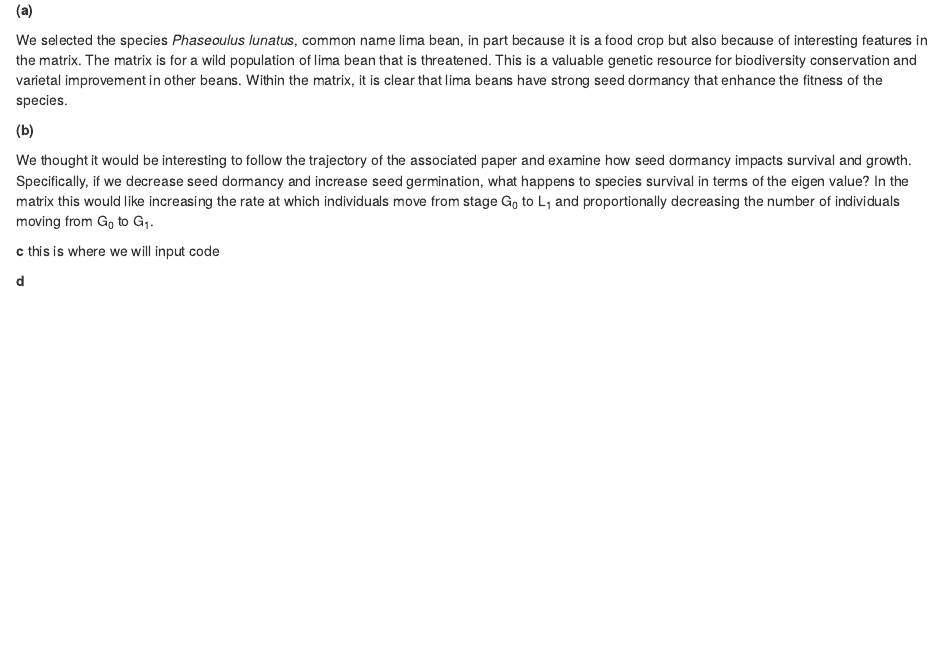
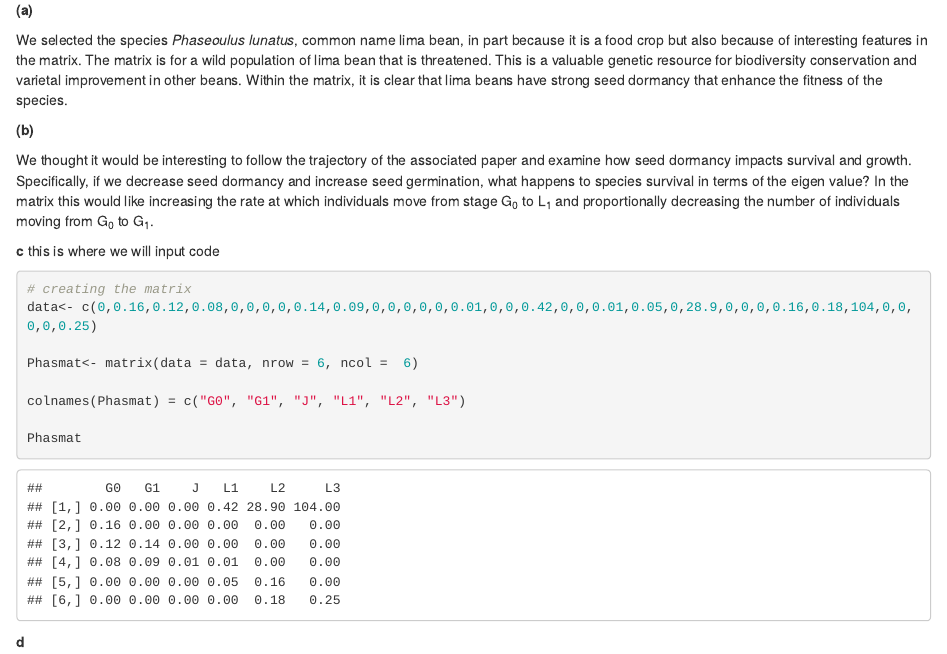
Before and after one commit to skmorris/Phaseolus, an R Markdown document (Problem_Set2.Rmd): the page in a window 1100 px wide, from 230 px down. Rendered offline with R 4.5, knitr and Pandoc, with nearby package versions.

Commit message:
With matrix created

````diff
--- a/Problem_Set2.Rmd
+++ b/Problem_Set2.Rmd
@@ -28,7 +28,14 @@ We thought it would be interesting to follow the trajectory of the associated pa
 **c** this is where we will input code
 ```{r finding matrix}
 
+# creating the matrix
+data<- c(0,0.16,0.12,0.08,0,0,0,0,0.14,0.09,0,0,0,0,0,0.01,0,0,0.42,0,0,0.01,0.05,0,28.9,0,0,0,0.16,0.18,104,0,0,0,0,0.25)
 
+Phasmat<- matrix(data = data, nrow = 6, ncol =  6)
+
+colnames(Phasmat) = c("G0", "G1", "J", "L1", "L2", "L3")
+
+Phasmat
 
 ```
 
````
